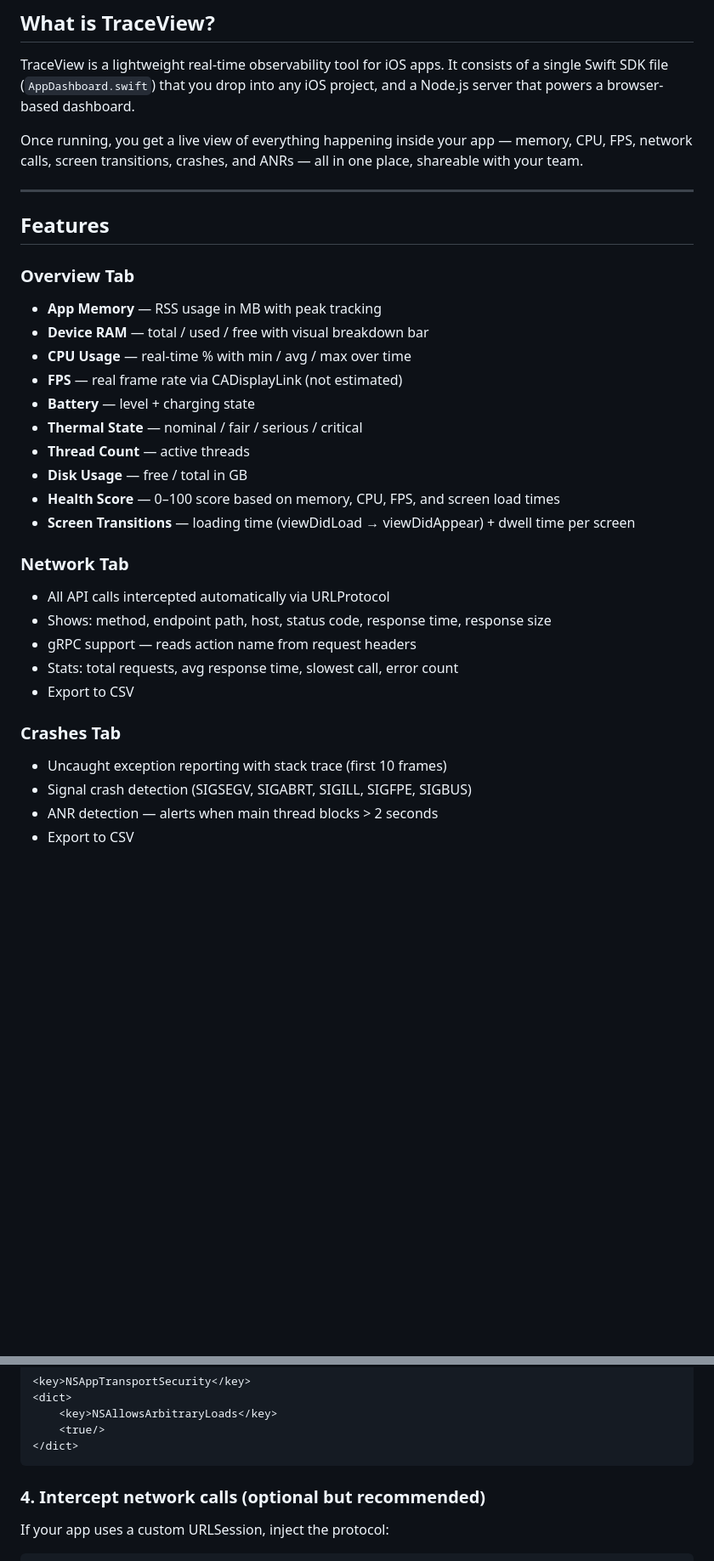
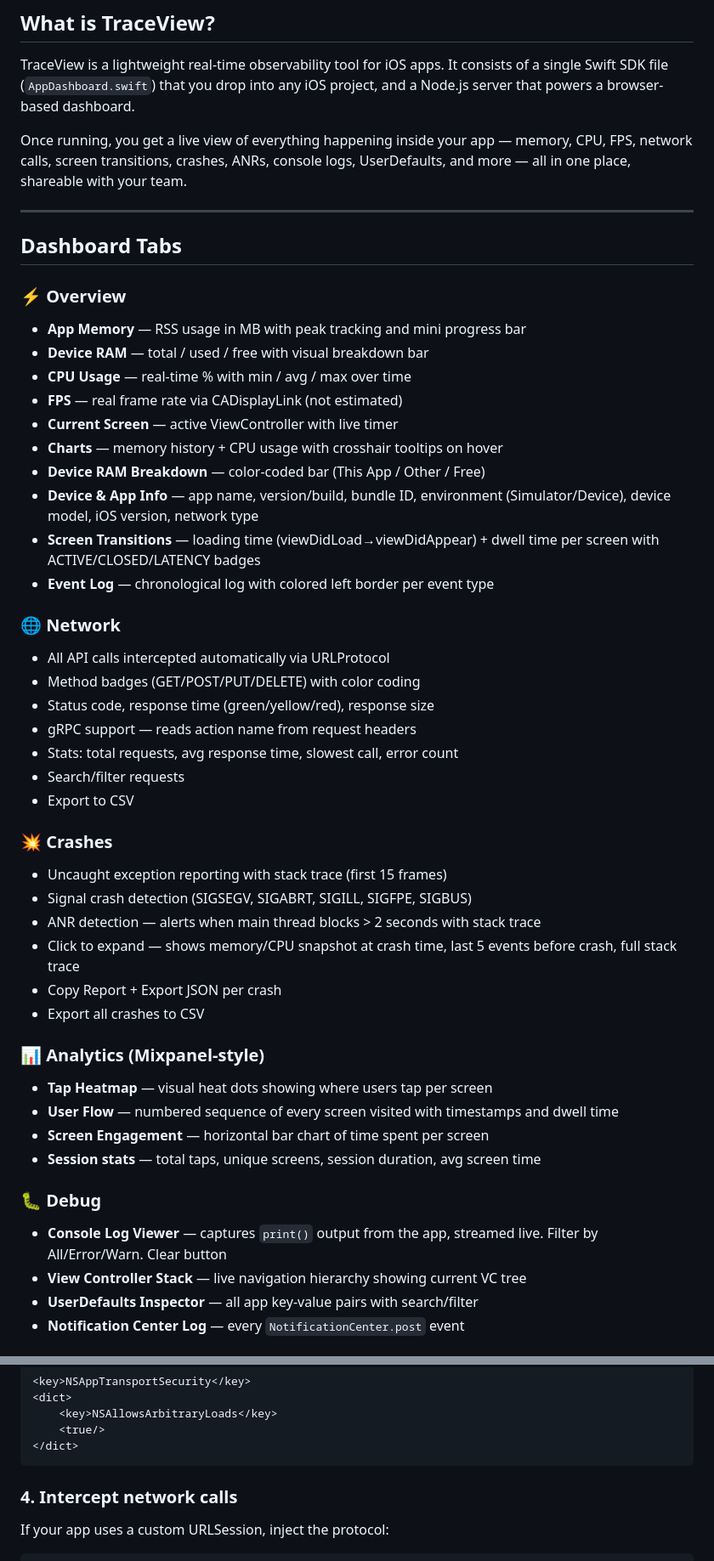
Before and after one commit to Kumar-ranjan12345/TraceView-iOS-real-time-app-observability-dashboard, a Markdown page: README.md, 2 parts joined by grey strips. Shown at 85% size. Drawn GitHub-style; blank space fills up the shorter version.

Commit message:
docs: update README with all v2 features — analytics, debug tab, device info, glassmorphism

````diff
--- a/README.md
+++ b/README.md
@@ -9,33 +9,50 @@
 
 TraceView is a lightweight real-time observability tool for iOS apps. It consists of a single Swift SDK file (`AppDashboard.swift`) that you drop into any iOS project, and a Node.js server that powers a browser-based dashboard.
 
-Once running, you get a live view of everything happening inside your app — memory, CPU, FPS, network calls, screen transitions, crashes, and ANRs — all in one place, shareable with your team.
+Once running, you get a live view of everything happening inside your app — memory, CPU, FPS, network calls, screen transitions, crashes, ANRs, console logs, UserDefaults, and more — all in one place, shareable with your team.
 
 ---
 
-## Features
+## Dashboard Tabs
 
-### Overview Tab
-- **App Memory** — RSS usage in MB with peak tracking
+### ⚡ Overview
+- **App Memory** — RSS usage in MB with peak tracking and mini progress bar
 - **Device RAM** — total / used / free with visual breakdown bar
 - **CPU Usage** — real-time % with min / avg / max over time
 - **FPS** — real frame rate via CADisplayLink (not estimated)
-- **Battery** — level + charging state
-- **Thermal State** — nominal / fair / serious / critical
-- **Thread Count** — active threads
-- **Disk Usage** — free / total in GB
-- **Health Score** — 0–100 score based on memory, CPU, FPS, and screen load times
-- **Screen Transitions** — loading time (viewDidLoad → viewDidAppear) + dwell time per screen
+- **Current Screen** — active ViewController with live timer
+- **Charts** — memory history + CPU usage with crosshair tooltips on hover
+- **Device RAM Breakdown** — color-coded bar (This App / Other / Free)
+- **Device & App Info** — app name, version/build, bundle ID, environment (Simulator/Device), device model, iOS version, network type
+- **Screen Transitions** — loading time (viewDidLoad→viewDidAppear) + dwell time per screen with ACTIVE/CLOSED/LATENCY badges
+- **Event Log** — chronological log with colored left border per event type
 
-### Network Tab
+### 🌐 Network
 - All API calls intercepted automatically via URLProtocol
-- Shows: method, endpoint path, host, status code, response time, response size
+- Method badges (GET/POST/PUT/DELETE) with color coding
+- Status code, response time (green/yellow/red), response size
 - gRPC support — reads action name from request headers
 - Stats: total requests, avg response time, slowest call, error count
+- Search/filter requests
 - Export to CSV
 
-### Crashes Tab
-- Uncaught exception reporting with stack trace (first 10 frames)
+### 💥 Crashes
+- Uncaught exception reporting with stack trace (first 15 frames)
 - Signal crash detection (SIGSEGV, SIGABRT, SIGILL, SIGFPE, SIGBUS)
-- ANR detection — alerts when main thread blocks > 2 seconds
-- Export to CSV
+- ANR detection — alerts when main thread blocks > 2 seconds with stack trace
+- Click to expand — shows memory/CPU snapshot at crash time, last 5 events before crash, full stack trace
+- Copy Report + Export JSON per crash
+- Export all crashes to CSV
+
+### 📊 Analytics (Mixpanel-style)
+- **Tap Heatmap** — visual heat dots showing where users tap per screen
+- **User Flow** — numbered sequence of every screen visited with timestamps and dwell time
+- **Screen Engagement** — horizontal bar chart of time spent per screen
+- **Session stats** — total taps, unique screens, session duration, avg screen time
+
+### 🐛 Debug
+- **Console Log Viewer** — captures `print()` output from the app, streamed live. Filter by All/Error/Warn. Clear button
+- **View Controller Stack** — live navigation hierarchy showing current VC tree
+- **UserDefaults Inspector** — all app key-value pairs with search/filter
+- **Notification Center Log** — every `NotificationCenter.post` event
+
@@ -114,7 +142,7 @@ Add to `Info.plist`:
 </dict>
 ```
 
-### 4. Intercept network calls (optional but recommended)
+### 4. Intercept network calls
 
 If your app uses a custom URLSession, inject the protocol:
 
````
Also changed, not shown: other parts of README.md (+19 -4 lines).
